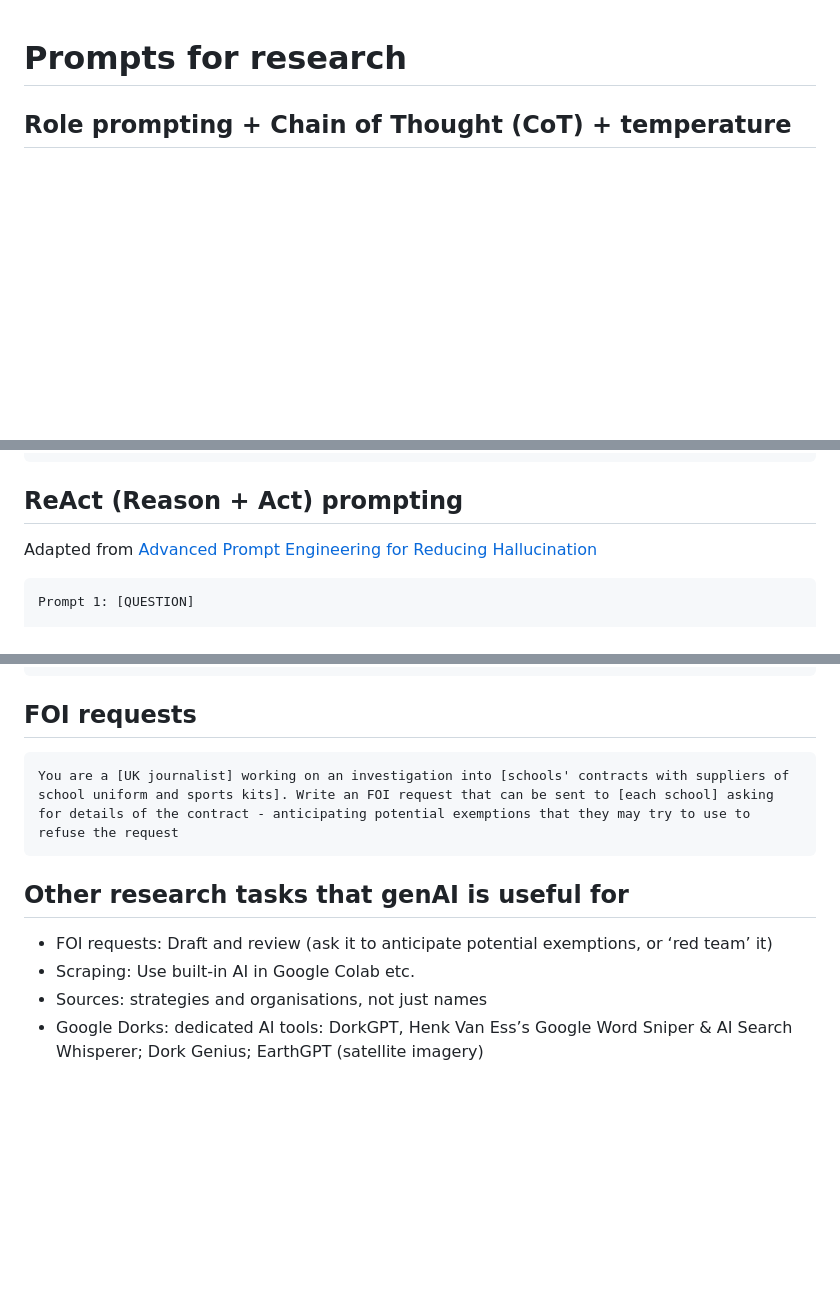
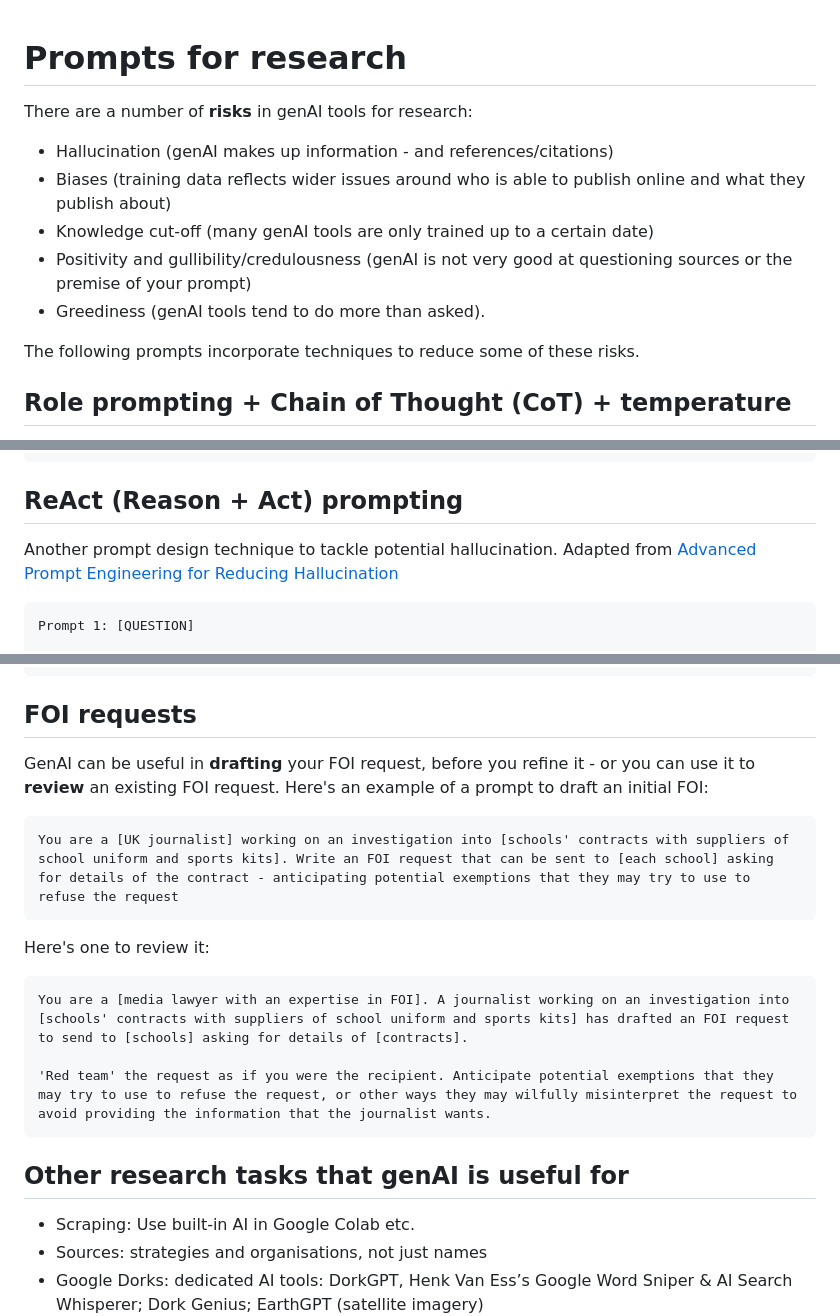
Before and after one commit to paulbradshaw/genAI, a Markdown page: prompts/researchprompts.md, 3 parts joined by grey strips. Drawn GitHub-style; blank space fills up the shorter version.

````diff
--- a/prompts/researchprompts.md
+++ b/prompts/researchprompts.md
@@ -1,4 +1,14 @@
 # Prompts for research
+
+There are a number of **risks** in genAI tools for research:
+
+* Hallucination (genAI makes up information - and references/citations)
+* Biases (training data reflects wider issues around who is able to publish online and what they publish about)
+* Knowledge cut-off (many genAI tools are only trained up to a certain date)
+* Positivity and gullibility/credulousness (genAI is not very good at questioning sources or the premise of your prompt)
+* Greediness (genAI tools tend to do more than asked).
+
+The following prompts incorporate techniques to reduce some of these risks.
 
 ## Role prompting + Chain of Thought (CoT) + temperature
 
@@ -20,7 +30,7 @@ Avoid conjecture – if data or confirmation is lacking, state that clearly.
 
 ## ReAct (Reason + Act) prompting
 
-Adapted from [Advanced Prompt Engineering for Reducing Hallucination](https://medium.com/@bijit211987/advanced-prompt-engineering-for-reducing-hallucination-bb2c8ce62fc6)
+Another prompt design technique to tackle potential hallucination. Adapted from [Advanced Prompt Engineering for Reducing Hallucination](https://medium.com/@bijit211987/advanced-prompt-engineering-for-reducing-hallucination-bb2c8ce62fc6)
 
 ```
 Prompt 1: [QUESTION]
@@ -81,13 +91,22 @@ Provide guidance on how to approach individuals who are not traditional media co
 
 ## FOI requests
 
+GenAI can be useful in **drafting** your FOI request, before you refine it - or you can use it to **review** an existing FOI request. Here's an example of a prompt to draft an initial FOI:
+
 ```
 You are a [UK journalist] working on an investigation into [schools' contracts with suppliers of school uniform and sports kits]. Write an FOI request that can be sent to [each school] asking for details of the contract - anticipating potential exemptions that they may try to use to refuse the request
 ```
 
+Here's one to review it:
+
+```
+You are a [media lawyer with an expertise in FOI]. A journalist working on an investigation into [schools' contracts with suppliers of school uniform and sports kits] has drafted an FOI request to send to [schools] asking for details of [contracts].
+
+'Red team' the request as if you were the recipient. Anticipate potential exemptions that they may try to use to refuse the request, or other ways they may wilfully misinterpret the request to avoid providing the information that the journalist wants.
+```
+
 ## Other research tasks that genAI is useful for
 
-* FOI requests: Draft and review (ask it to anticipate potential exemptions, or ‘red team’ it)
 * Scraping: Use built-in AI in Google Colab etc.
 * Sources: strategies and organisations, not just names
 * Google Dorks: dedicated AI tools: DorkGPT, Henk Van Ess’s Google Word Sniper & AI Search Whisperer; Dork Genius; EarthGPT (satellite imagery)
````
